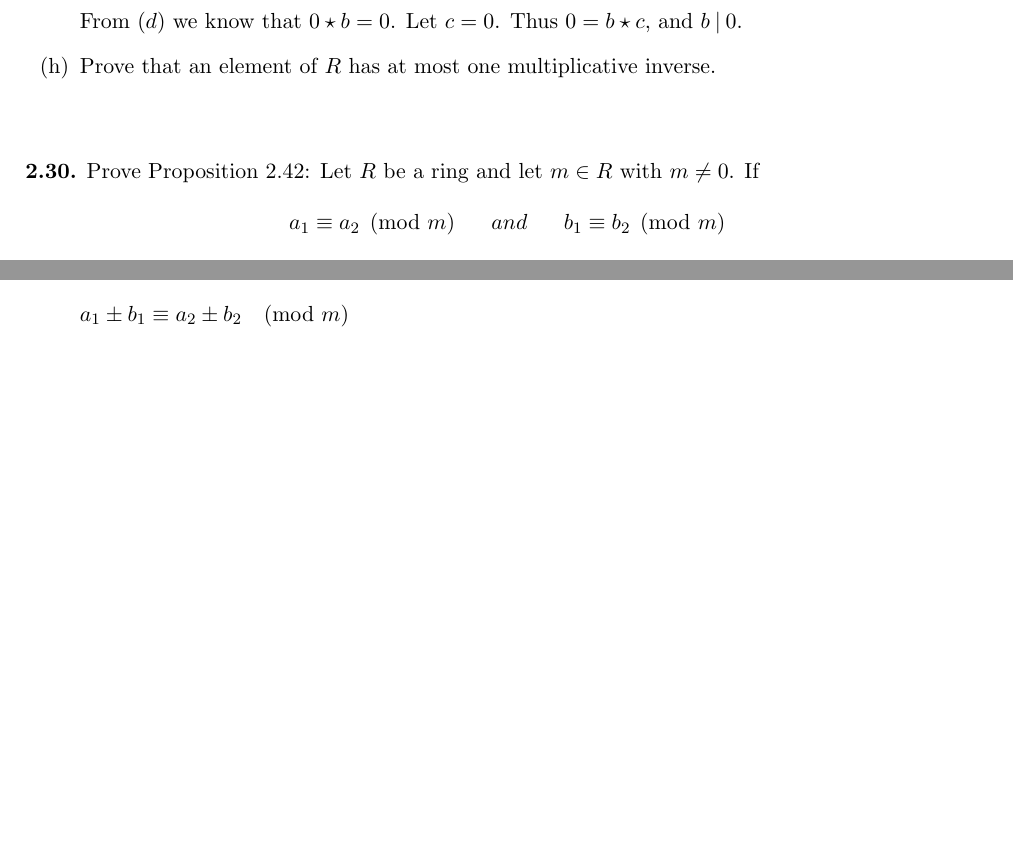
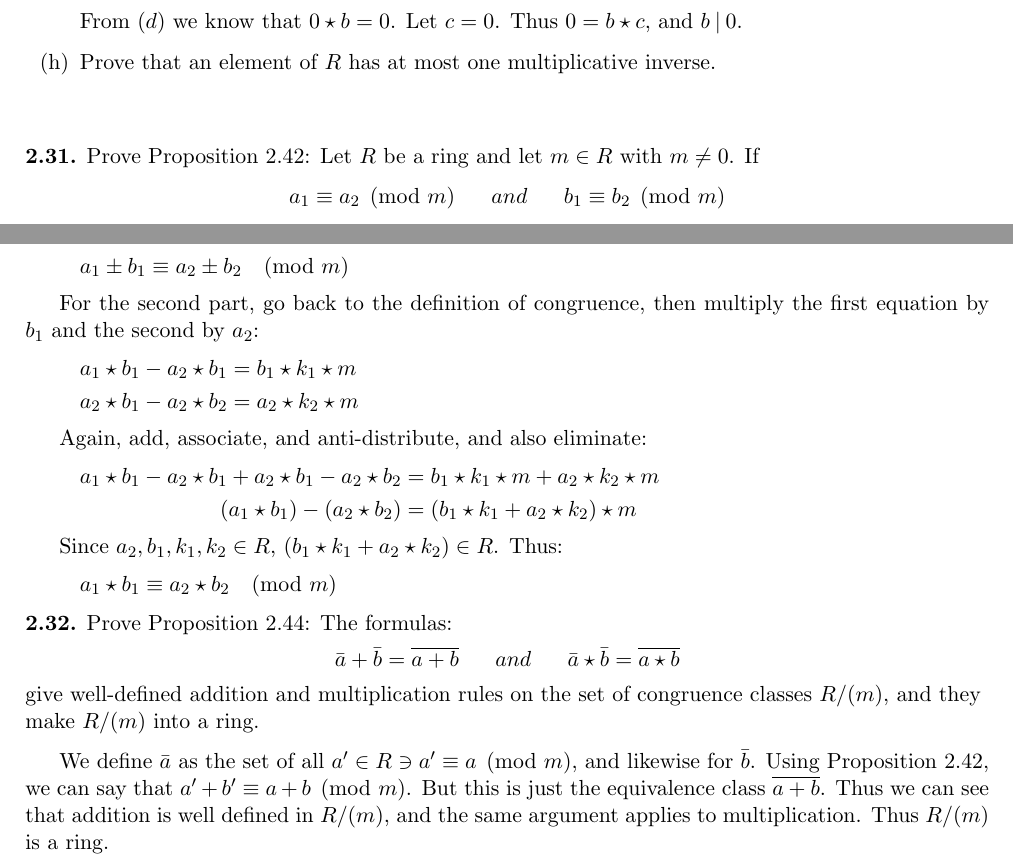
Before and after one commit to axoloki/math, a LaTeX document (intro-math-crypto/chapter2.tex): two parts of page 4 of 4, joined at a grey line, cut so that both start at the same text, the shorter picture padded with empty space. Compiled offline with LaTeX, dvips and Ghostscript.

Commit message:
Add exercise 2.32

```diff
--- a/intro-math-crypto/chapter2.tex
+++ b/intro-math-crypto/chapter2.tex
@@ -186,7 +186,7 @@ If $-1$ is the additive inverse of $1$, then $-1 + 1 = 0$.  If we multiply both
 \end{itemize}
 
 \begin{flushleft}
-\textbf{2.30.} Prove Proposition 2.42: Let $R$ be a ring and let $m \in R$ with $m \neq 0$. If\\
+\textbf{2.31.} Prove Proposition 2.42: Let $R$ be a ring and let $m \in R$ with $m \neq 0$. If\\
 \begin{center}
 $a_1 \equiv a_2 \pmod{m} \;\;\; \;\;\; and \;\;\;\;\;\; b_1 \equiv b_2 \pmod{m}$
 \end{center}
@@ -230,4 +230,31 @@ Combining these two gives us:
 a_1 \pm b_1 \equiv a_2 \pm b_2 \pmod{m}\nonumber
 \end{align}
 
+For the second part, go back to the definition of congruence, then multiply the first equation by $b_1$ and the second by $a_2$:
+\begin{align}
+    a_1 \star b_1 - a_2 \star b_1 &= b_1 \star k_1 \star m \nonumber\\
+    a_2 \star b_1 - a_2 \star b_2 &= a_2 \star k_2 \star m \nonumber
+\end{align}
+
+Again, add, associate, and anti-distribute, and also eliminate:
+\begin{align}
+    a_1 \star b_1 - a_2 \star b_1 + a_2 \star b_1 - a_2 \star b_2 &= b_1 \star k_1 \star m + a_2 \star k_2 \star m \nonumber\\
+    (a_1 \star b_1) - (a_2 \star b_2) &= (b_1 \star k_1 + a_2 \star k_2) \star m \nonumber
+\end{align}
+
+Since $a_2, b_1, k_1, k_2 \in R$, $(b_1 \star k_1 + a_2 \star k_2) \in R$.  Thus:
+\begin{align}
+a_1 \star b_1 \equiv a_2 \star b_2 \pmod{m}\nonumber
+\end{align}
+
+\begin{flushleft}
+\textbf{2.32.} Prove Proposition 2.44: The formulas:
+\begin{center}
+$\bar{a} + \bar{b} = \overline{a + b}\;\;\; \;\;\; and \;\;\;\;\;\; \bar{a} \star \bar{b} = \overline{a \star b}$
+\end{center}
+give well-defined addition and multiplication rules on the set of congruence classes $R/(m)$, and they make $R/(m)$ into a ring.
+\end{flushleft}
+
+We define $\bar{a}$ as the set of all $a' \in R \ni a' \equiv a \pmod{m}$, and likewise for $\bar{b}$. Using Proposition 2.42, we can say that $a' + b' \equiv a + b \pmod{m}$. But this is just the equivalence class $\overline{a+b}$. Thus we can see that addition is well defined in $R/(m)$, and the same argument applies to multiplication. Thus $R/(m)$ is a ring.
+
 \end{document}
```
